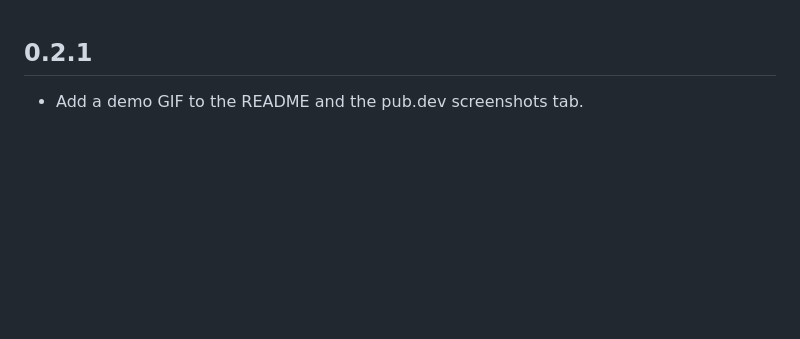
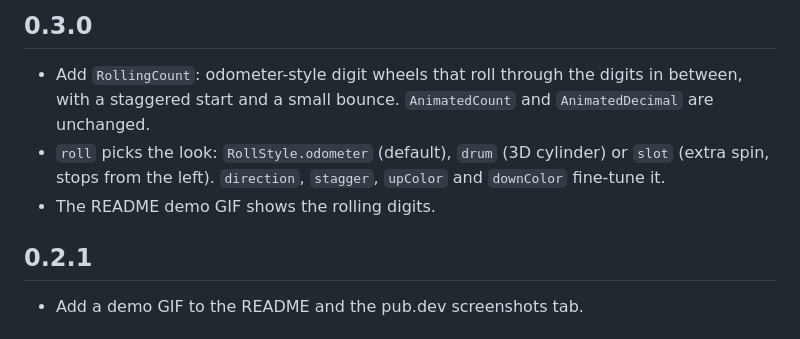
Before and after one commit to Parteicoder/animated_count, a Markdown page: CHANGELOG.md, the part around the change. Rendered like a GitHub page; blank space fills up the shorter version.

```diff
--- a/CHANGELOG.md
+++ b/CHANGELOG.md
@@ -1,3 +1,9 @@
+## 0.3.0
+
+- Add `RollingCount`: odometer-style digit wheels that roll through the digits in between, with a staggered start and a small bounce. `AnimatedCount` and `AnimatedDecimal` are unchanged.
+- `roll` picks the look: `RollStyle.odometer` (default), `drum` (3D cylinder) or `slot` (extra spin, stops from the left). `direction`, `stagger`, `upColor` and `downColor` fine-tune it.
+- The README demo GIF shows the rolling digits.
+
 ## 0.2.1
 
 - Add a demo GIF to the README and the pub.dev screenshots tab.
```
Also changed, not shown: README.md (+46 -5 lines), doc/demo.gif, 7 other files.
